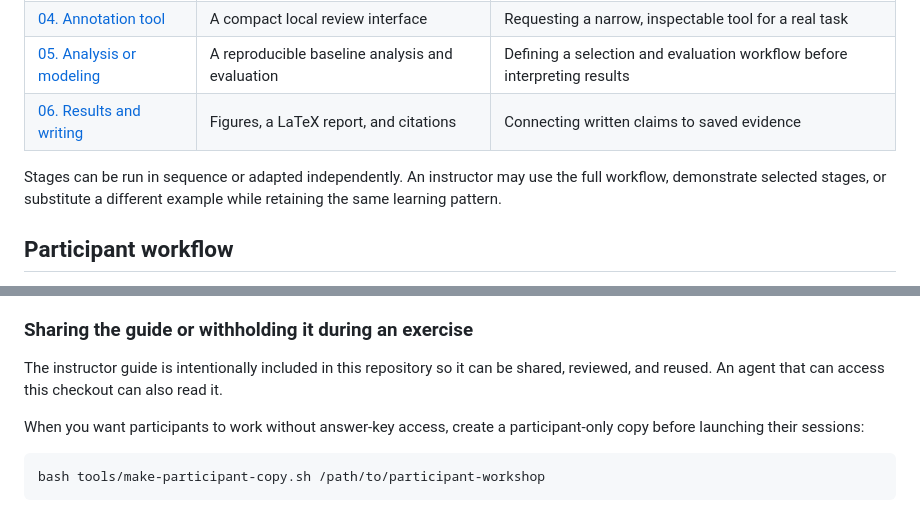
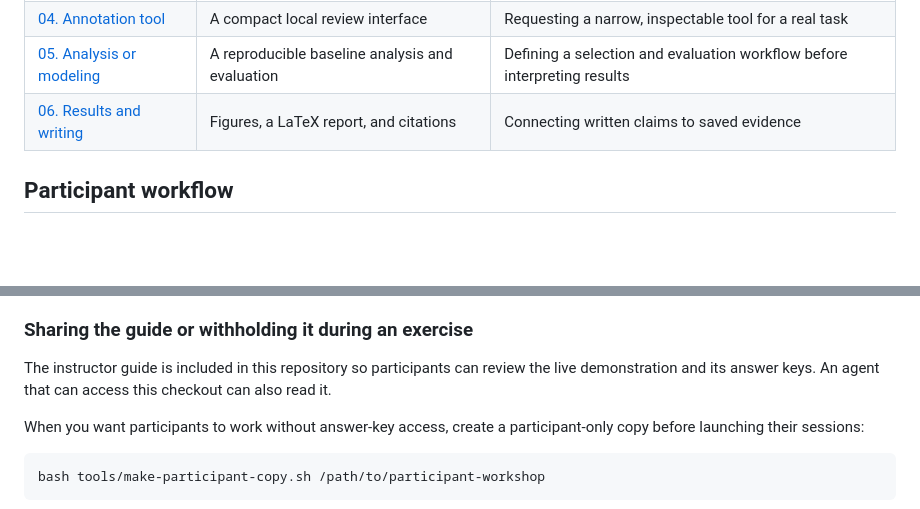
Before and after one commit to peterchang77/agent-ai-skills, a Markdown page: workshops/agent-assisted-clinical-research/README.md, 2 parts joined by grey strips. Rendered like a GitHub page; blank space fills up the shorter version.

```diff
--- a/workshops/agent-assisted-clinical-research/README.md
+++ b/workshops/agent-assisted-clinical-research/README.md
@@ -31,8 +33,6 @@ The six stages form a general research workflow. Their concrete content is suppl
 | [04. Annotation tool](04-annotation-tool/AGENT_CONTEXT.md) | A compact local review interface | Requesting a narrow, inspectable tool for a real task |
 | [05. Analysis or modeling](05-modeling/AGENT_CONTEXT.md) | A reproducible baseline analysis and evaluation | Defining a selection and evaluation workflow before interpreting results |
 | [06. Results and writing](06-results-and-writing/AGENT_CONTEXT.md) | Figures, a LaTeX report, and citations | Connecting written claims to saved evidence |
-
-Stages can be run in sequence or adapted independently. An instructor may use the full workflow, demonstrate selected stages, or substitute a different example while retaining the same learning pattern.
 
 ## Participant workflow
 
@@ -59,7 +59,7 @@ It supports two teaching styles:
 
 ### Sharing the guide or withholding it during an exercise
 
-The instructor guide is intentionally included in this repository so it can be shared, reviewed, and reused. An agent that can access this checkout can also read it.
+The instructor guide is included in this repository so participants can review the live demonstration and its answer keys. An agent that can access this checkout can also read it.
 
 When you want participants to work without answer-key access, create a participant-only copy before launching their sessions:
 
```
Also changed, not shown: other parts of workshops/agent-assisted-clinical-research/README.md (+7 -17 lines).
